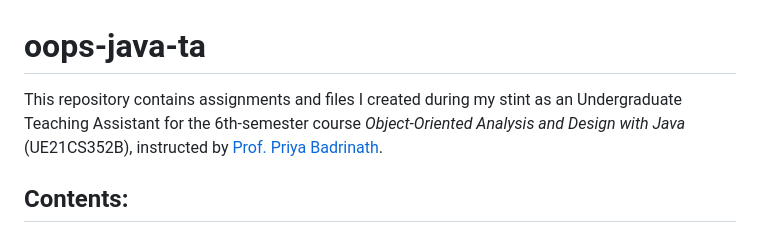
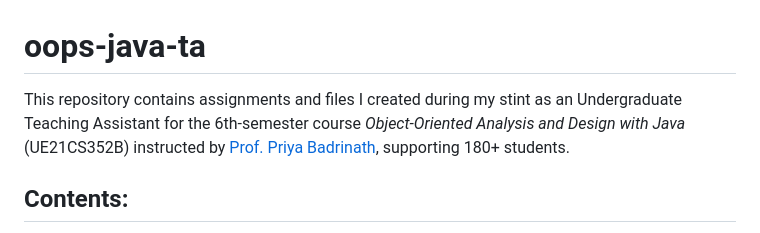
Before and after one commit to ashishkulkarnii/oops-java-ta, a Markdown page: README.md, the part around the change. Drawn GitHub-style.

```diff
--- a/README.md
+++ b/README.md
@@ -1,5 +1,5 @@
 # oops-java-ta
-This repository contains assignments and files I created during my stint as an Undergraduate Teaching Assistant for the 6th-semester course _Object-Oriented Analysis and Design with Java_ (UE21CS352B), instructed by [Prof. Priya Badrinath](https://staff.pes.edu/nm1327/).
+This repository contains assignments and files I created during my stint as an Undergraduate Teaching Assistant for the 6th-semester course _Object-Oriented Analysis and Design with Java_ (UE21CS352B) instructed by [Prof. Priya Badrinath](https://staff.pes.edu/nm1327/), supporting 180+ students.
 
 ## Contents:
 
```
